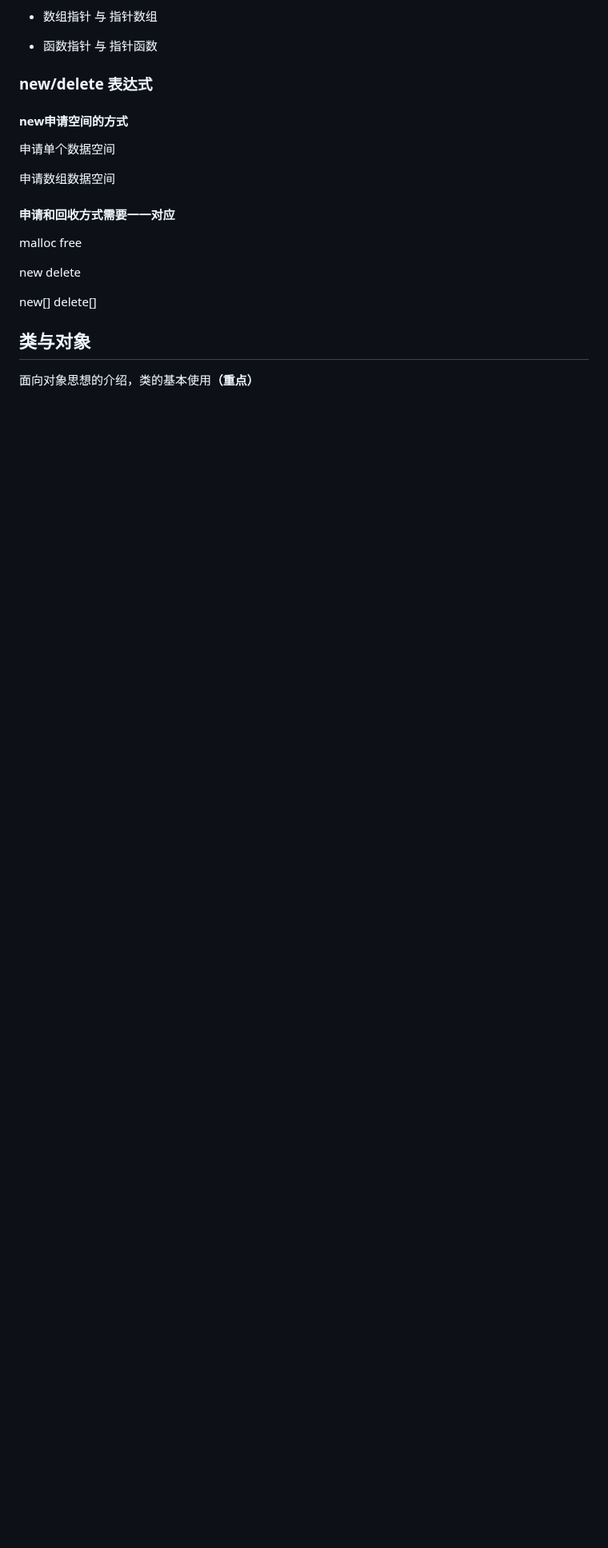
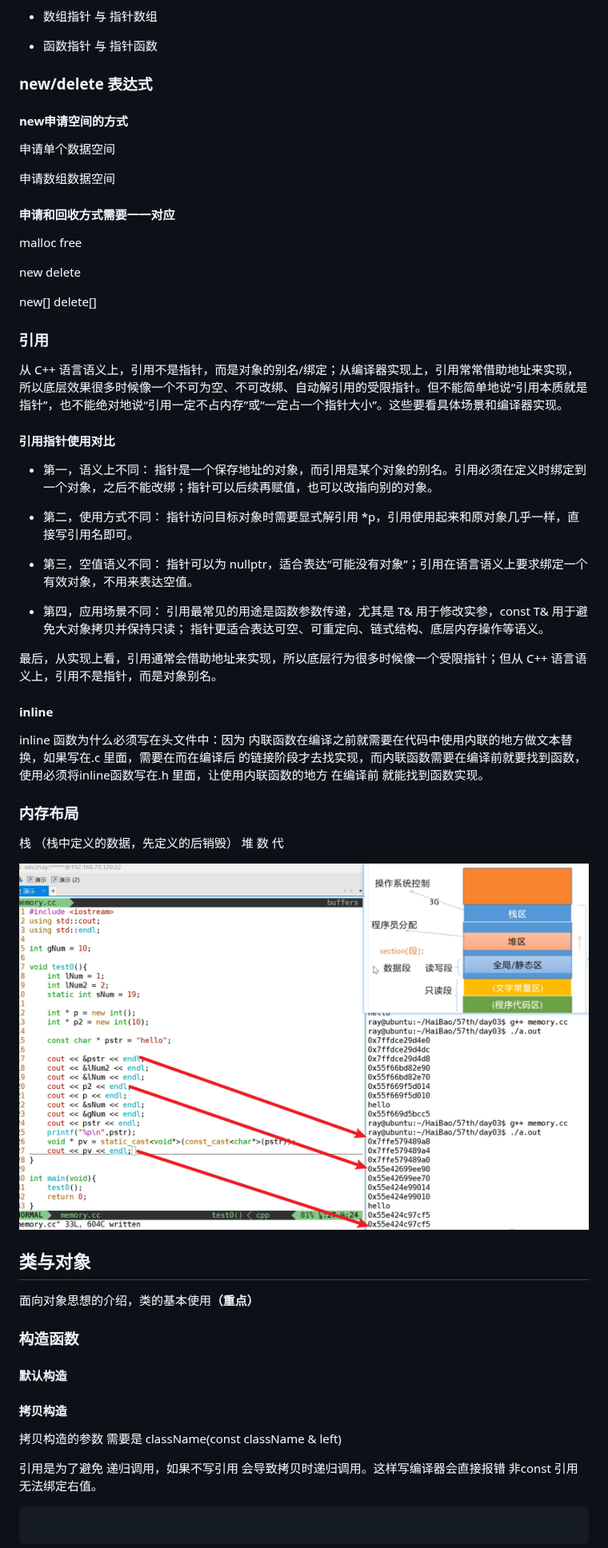
Before and after one commit to CryedJoJo/wd, a Markdown page: 八股文.md, the part around one of its changes. Shown at 80% size. GitHub-like rendering; pictures changed too: 内存布局.png (added); blank space fills up the shorter version.

````diff
--- a/八股文.md
+++ b/八股文.md
@@ -2178,7 +2178,55 @@ new       delete
 
 new[]     delete[]
 
+### 引用
+
+从 C++ 语言语义上，引用不是指针，而是对象的别名/绑定；从编译器实现上，引用常常借助地址来实现，所以底层效果很多时候像一个不可为空、不可改绑、自动解引用的受限指针。但不能简单地说“引用本质就是指针”，也不能绝对地说“引用一定不占内存”或“一定占一个指针大小”。这些要看具体场景和编译器实现。
+
+#### 引用指针使用对比
+
+- 第一，语义上不同：
+指针是一个保存地址的对象，而引用是某个对象的别名。引用必须在定义时绑定到一个对象，之后不能改绑；指针可以后续再赋值，也可以改指向别的对象。
+
+- 第二，使用方式不同：
+指针访问目标对象时需要显式解引用 *p，引用使用起来和原对象几乎一样，直接写引用名即可。
+
+- 第三，空值语义不同：
+指针可以为 nullptr，适合表达“可能没有对象”；引用在语言语义上要求绑定一个有效对象，不用来表达空值。
+
+- 第四，应用场景不同：
+引用最常见的用途是函数参数传递，尤其是 T& 用于修改实参，const T& 用于避免大对象拷贝并保持只读；
+指针更适合表达可空、可重定向、链式结构、底层内存操作等语义。
+
+最后，从实现上看，引用通常会借助地址来实现，所以底层行为很多时候像一个受限指针；但从 C++ 语言语义上，引用不是指针，而是对象别名。
+
+#### inline
+
+inline 函数为什么必须写在头文件中：因为 内联函数在编译之前就需要在代码中使用内联的地方做文本替换，如果写在.c 里面，需要在而在编译后 的链接阶段才去找实现，而内联函数需要在编译前就要找到函数，使用必须将inline函数写在.h 里面，让使用内联函数的地方 在编译前 就能找到函数实现。
+
+### 内存布局
+
+栈 （栈中定义的数据，先定义的后销毁）
+堆
+数
+代
+
+![alt text](内存布局.png)
+
 ## 类与对象
 
 面向对象思想的介绍，类的基本使用<font color=red>**（重点）**</font>
 
+### 构造函数
+
+#### 默认构造
+
+#### 拷贝构造
+
+拷贝构造的参数 需要是 className(const className & left)
+
+引用是为了避免 递归调用，如果不写引用 会导致拷贝时递归调用。这样写编译器会直接报错
+非const 引用 无法绑定右值。
+```c++
+
+```
+
````
Also changed, not shown: other parts of 八股文.md (+37 -0 lines), image-1.png (added), image.png (added), 1 other file.
